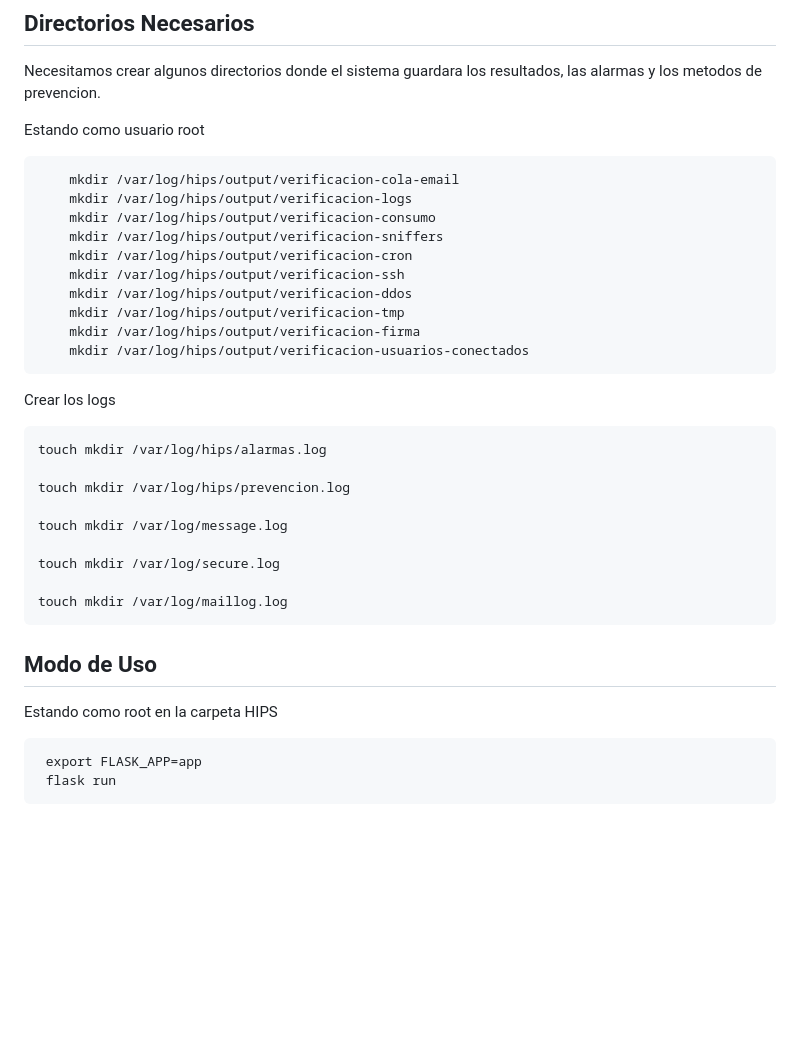
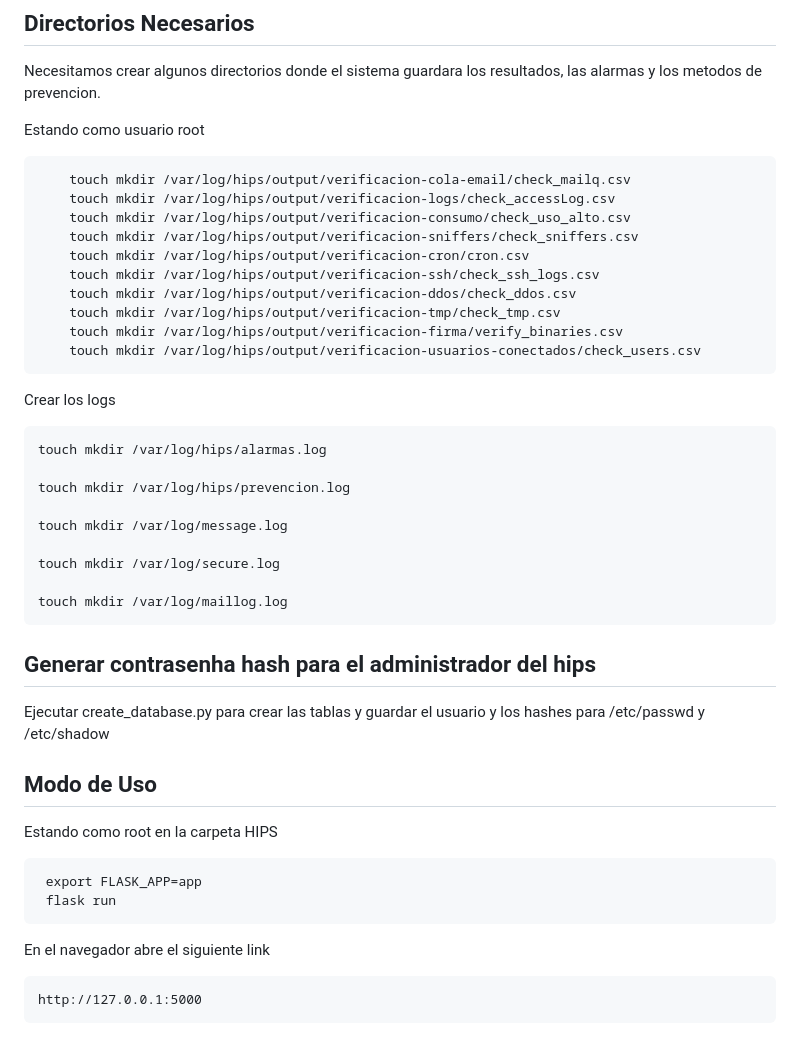
Before and after one commit to Christian-Arce/HIPS_SO2, a Markdown page: README.md, the part around the change. Rendered like a GitHub page; blank space fills up the shorter version.

```diff
--- a/README.md
+++ b/README.md
@@ -147,16 +147,16 @@ Necesitamos crear algunos directorios donde el sistema guardara los resultados,
 
 Estando como usuario root
 
-        mkdir /var/log/hips/output/verificacion-cola-email
-        mkdir /var/log/hips/output/verificacion-logs
-        mkdir /var/log/hips/output/verificacion-consumo
-        mkdir /var/log/hips/output/verificacion-sniffers
-        mkdir /var/log/hips/output/verificacion-cron
-        mkdir /var/log/hips/output/verificacion-ssh
-        mkdir /var/log/hips/output/verificacion-ddos
-        mkdir /var/log/hips/output/verificacion-tmp
-        mkdir /var/log/hips/output/verificacion-firma
-        mkdir /var/log/hips/output/verificacion-usuarios-conectados
+        touch mkdir /var/log/hips/output/verificacion-cola-email/check_mailq.csv
+        touch mkdir /var/log/hips/output/verificacion-logs/check_accessLog.csv
+        touch mkdir /var/log/hips/output/verificacion-consumo/check_uso_alto.csv
+        touch mkdir /var/log/hips/output/verificacion-sniffers/check_sniffers.csv
+        touch mkdir /var/log/hips/output/verificacion-cron/cron.csv
+        touch mkdir /var/log/hips/output/verificacion-ssh/check_ssh_logs.csv
+        touch mkdir /var/log/hips/output/verificacion-ddos/check_ddos.csv
+        touch mkdir /var/log/hips/output/verificacion-tmp/check_tmp.csv
+        touch mkdir /var/log/hips/output/verificacion-firma/verify_binaries.csv
+        touch mkdir /var/log/hips/output/verificacion-usuarios-conectados/check_users.csv
 
 
 Crear los logs
@@ -170,10 +170,16 @@ Crear los logs
     touch mkdir /var/log/secure.log
 
     touch mkdir /var/log/maillog.log
+## Generar contrasenha hash para el administrador del hips
 
+Ejecutar create_database.py para crear las tablas y guardar el usuario y los hashes
+para /etc/passwd y /etc/shadow
 
 ## Modo de Uso
 Estando como root en la carpeta HIPS
 
      export FLASK_APP=app
      flask run
+En el navegador abre el siguiente link
+
+    http://127.0.0.1:5000
```
